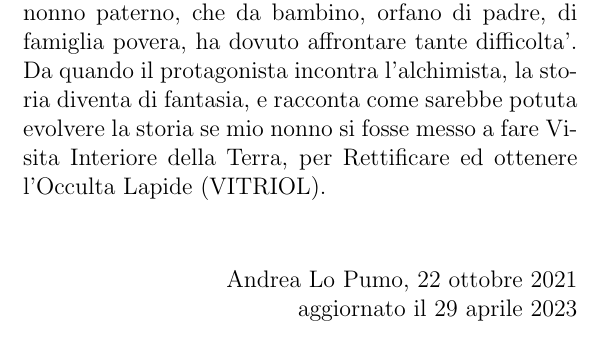
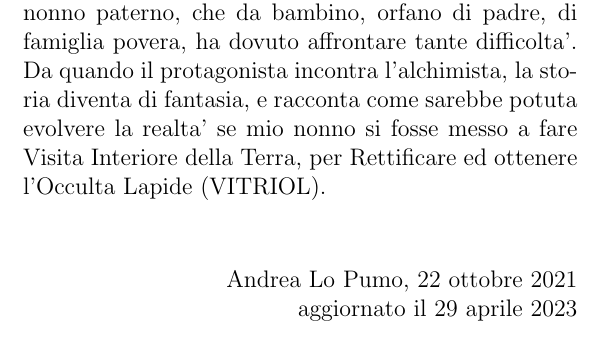
Before and after one commit to kareh/calabella, a LaTeX book (main.tex, which reads prefazione.tex): part of page 7 of 30, cut so that both start at the same text. Compiled offline with pdfLaTeX.

Commit message:
M README  M pdf/main.pdf  M prefazione.tex

```diff
--- a/prefazione.tex
+++ b/prefazione.tex
@@ -1,6 +1,6 @@
 \chapter{Prefazione}
 
-Calabella e' un racconto ispirato alla storia vera di mio nonno paterno, che da bambino, orfano di padre, di famiglia povera, ha dovuto affrontare tante difficolta'. Da quando il protagonista incontra l'alchimista, la storia diventa di fantasia, e racconta come sarebbe potuta evolvere la storia se mio nonno si fosse messo a fare Visita Interiore della Terra, per Rettificare ed ottenere l'Occulta Lapide (VITRIOL).\\
+Calabella e' un racconto ispirato alla storia vera di mio nonno paterno, che da bambino, orfano di padre, di famiglia povera, ha dovuto affrontare tante difficolta'. Da quando il protagonista incontra l'alchimista, la storia diventa di fantasia, e racconta come sarebbe potuta evolvere la realta' se mio nonno si fosse messo a fare Visita Interiore della Terra, per Rettificare ed ottenere l'Occulta Lapide (VITRIOL).
 
 \begin{flushright}
     \vspace*{\fill}
```
Also changed, not shown: pdf/main.pdf, 1 other file.
